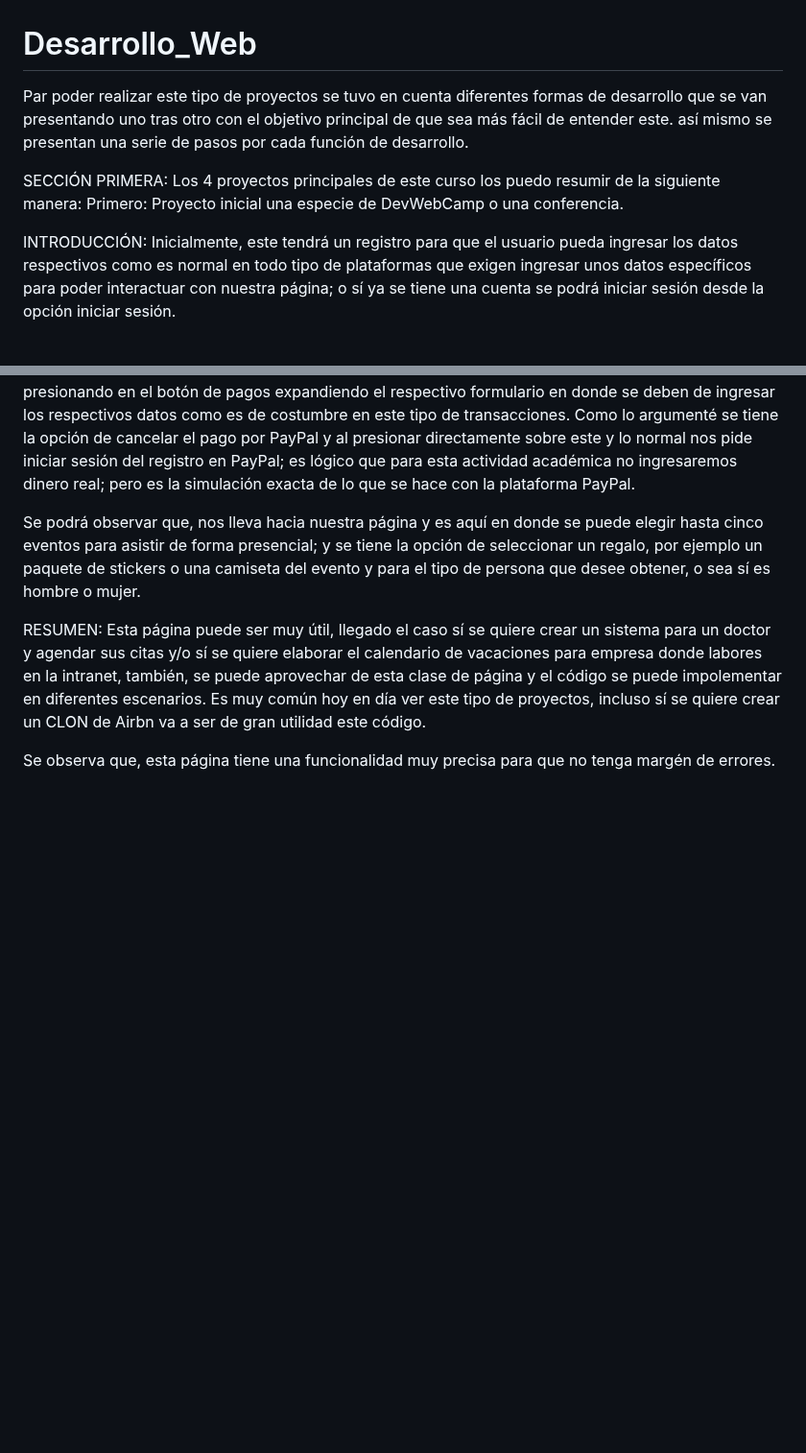
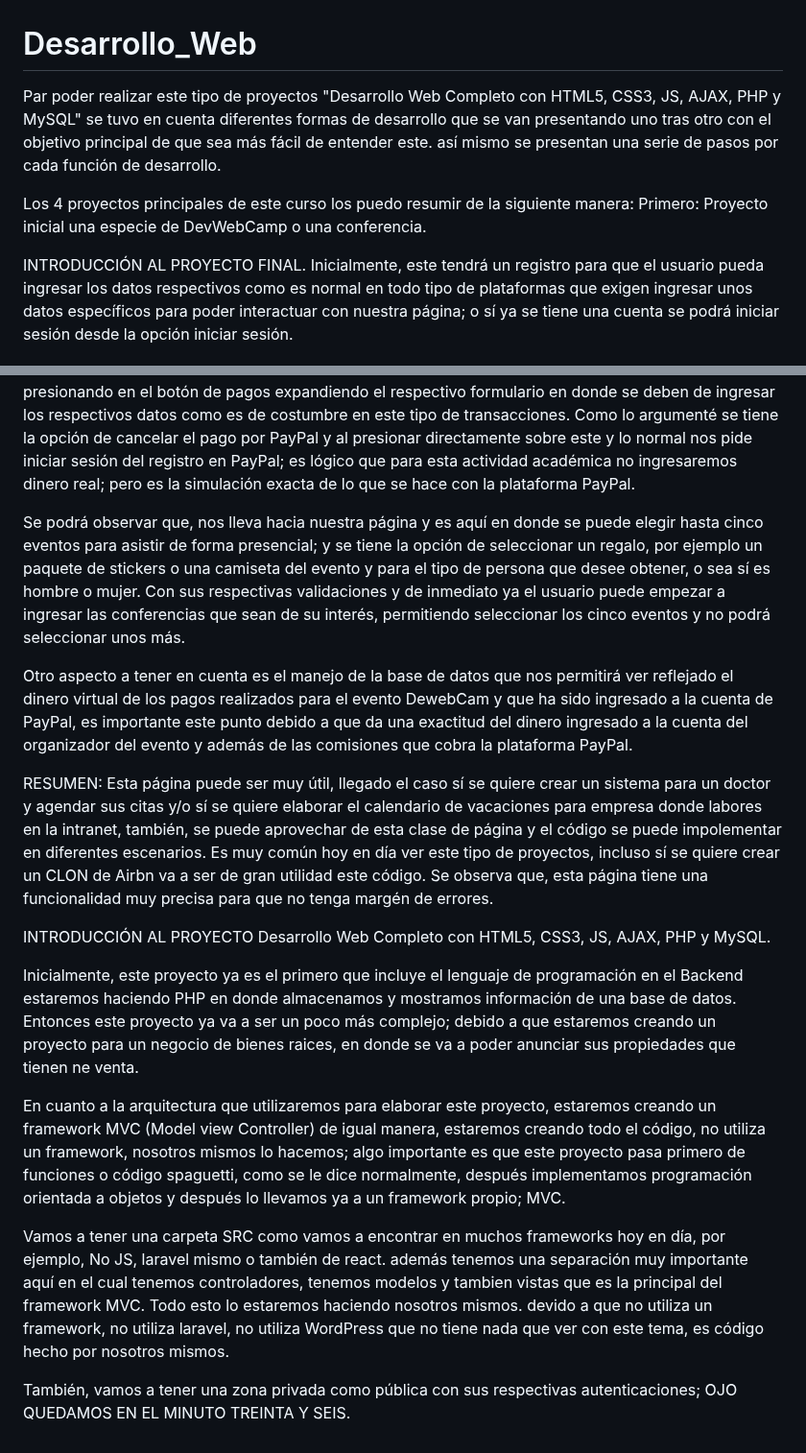
Before and after one commit to taguivalle/Desarrollo_Web, a Markdown page: README.md, 2 parts joined by grey strips. Shown at 96% size. Rendered like a GitHub page; blank space fills up the shorter version.

Commit message:
Realicé otro cambio en el readme

```diff
--- a/README.md
+++ b/README.md
@@ -1,14 +1,13 @@
 # Desarrollo_Web
 
-Par poder realizar este tipo de proyectos se tuvo en cuenta diferentes formas de desarrollo que se van presentando uno
+Par poder realizar este tipo de proyectos "Desarrollo Web Completo con HTML5, CSS3, JS, AJAX, PHP y MySQL" se tuvo en cuenta diferentes formas de desarrollo que se van presentando uno
 tras otro con el objetivo principal de que sea más fácil de entender este. así mismo se presentan una serie de pasos por
 cada función de desarrollo.
 
-SECCIÓN PRIMERA:
 Los 4 proyectos principales de este curso los puedo resumir de la siguiente manera:
 Primero: Proyecto inicial una especie de DevWebCamp o una conferencia.
 
-INTRODUCCIÓN:
+INTRODUCCIÓN AL PROYECTO FINAL.
 Inicialmente, este tendrá un registro para que el usuario pueda ingresar los datos respectivos como es normal en todo tipo de plataformas que exigen ingresar unos datos específicos para poder interactuar con nuestra página; o sí ya se tiene una cuenta se podrá iniciar sesión desde la opción iniciar sesión.
 
 Seguidamente, en la parte intermedia de la página se encuentra una barra de navegación para que realice la opción correspondiente de cada ventana entre eventos, paquetes, workshops, conferencias comprar pasaje y por ende cada ventana u opción tendrá su propia descripción. Ahora sí nos dirigimos un poco más hacia abajo observaremos un slider, que nos permitirá tener una gama de opciones de eventos.
@@ -41,9 +40,19 @@ Como es obvio, se inicia la sesión con el usuario registrado anteriormente y es
 
 Nuevamente, se tiene la opción en los planes de pago realizarlo por PayPal, tarjeta de crédito y/o débito; presionando en el botón de pagos expandiendo el respectivo formulario en donde se deben de ingresar los respectivos datos como es de costumbre en este tipo de transacciones. Como lo argumenté se tiene la opción de cancelar el pago por PayPal y al presionar directamente sobre este y lo normal nos pide iniciar sesión del registro en PayPal; es lógico que para esta actividad académica no ingresaremos dinero real; pero es la simulación exacta de lo que se hace con la plataforma PayPal.
 
-Se podrá observar que, nos lleva hacia nuestra página y es aquí en donde se puede elegir hasta cinco eventos para asistir de forma presencial; y se tiene la opción de seleccionar un regalo, por ejemplo un paquete de stickers o una camiseta del evento y para el tipo de persona que desee obtener, o sea sí es hombre o mujer.
+Se podrá observar que, nos lleva hacia nuestra página y es aquí en donde se puede elegir hasta cinco eventos para asistir de forma presencial; y se tiene la opción de seleccionar un regalo, por ejemplo un paquete de stickers o una camiseta del evento y para el tipo de persona que desee obtener, o sea sí es hombre o mujer. Con sus respectivas validaciones y de inmediato ya el usuario puede empezar a ingresar las conferencias que sean de su interés, permitiendo seleccionar los cinco eventos y no podrá seleccionar unos más.
+
+Otro aspecto a tener en cuenta es el manejo de la base de datos que nos permitirá ver reflejado el dinero virtual de los pagos realizados para el evento DewebCam y que ha sido ingresado a la cuenta de PayPal, es importante este punto debido a que da una exactitud del dinero ingresado a la cuenta del organizador del evento y además de las comisiones que cobra la plataforma PayPal.
 
 RESUMEN:
-Esta página puede ser muy útil, llegado el caso sí se quiere crear un sistema para un doctor y agendar sus citas y/o sí se quiere elaborar el calendario de vacaciones para empresa donde labores en la intranet, también, se puede aprovechar de esta clase de página y el código se puede impolementar en diferentes escenarios. Es muy común hoy en día ver este tipo de proyectos, incluso sí se quiere crear un CLON de Airbn va a ser de gran utilidad este código.
+Esta página puede ser muy útil, llegado el caso sí se quiere crear un sistema para un doctor y agendar sus citas y/o sí se quiere elaborar el calendario de vacaciones para empresa donde labores en la intranet, también, se puede aprovechar de esta clase de página y el código se puede impolementar en diferentes escenarios. Es muy común hoy en día ver este tipo de proyectos, incluso sí se quiere crear un CLON de Airbn va a ser de gran utilidad este código. Se observa que, esta página tiene una funcionalidad muy precisa para que no tenga margén de errores.
 
-Se observa que, esta página tiene una funcionalidad muy precisa para que no tenga margén de errores.
+INTRODUCCIÓN AL PROYECTO Desarrollo Web Completo con HTML5, CSS3, JS, AJAX, PHP y MySQL.
+
+Inicialmente, este proyecto ya es el primero que incluye el lenguaje de programación en el Backend estaremos haciendo PHP en donde almacenamos y mostramos información de una base de datos. Entonces este proyecto ya va a ser un poco más complejo; debido a que estaremos creando un proyecto para un negocio de bienes raices, en donde se va a poder anunciar sus propiedades que tienen ne venta.
+
+En cuanto a la arquitectura que utilizaremos para elaborar este proyecto, estaremos creando un framework MVC (Model view Controller) de igual manera, estaremos creando todo el código, no utiliza un framework, nosotros mismos lo hacemos; algo importante es que este proyecto pasa primero de funciones o código spaguetti, como se le dice normalmente, después implementamos programación orientada a objetos y después lo llevamos ya a un framework propio; MVC.
+
+Vamos a tener una carpeta SRC como vamos a encontrar en muchos frameworks hoy en día, por ejemplo, No JS, laravel mismo o también de react. además tenemos una separación muy importante aquí en el cual tenemos controladores, tenemos modelos y tambien vistas que es la principal del framework MVC. Todo esto lo estaremos haciendo nosotros mismos. devido a que no utiliza un framework, no utiliza laravel, no utiliza WordPress que no tiene nada que ver con este tema, es código hecho por nosotros mismos.
+
+También, vamos a tener una zona privada como pública con sus respectivas autenticaciones; OJO QUEDAMOS EN EL MINUTO TREINTA Y SEIS.
```
